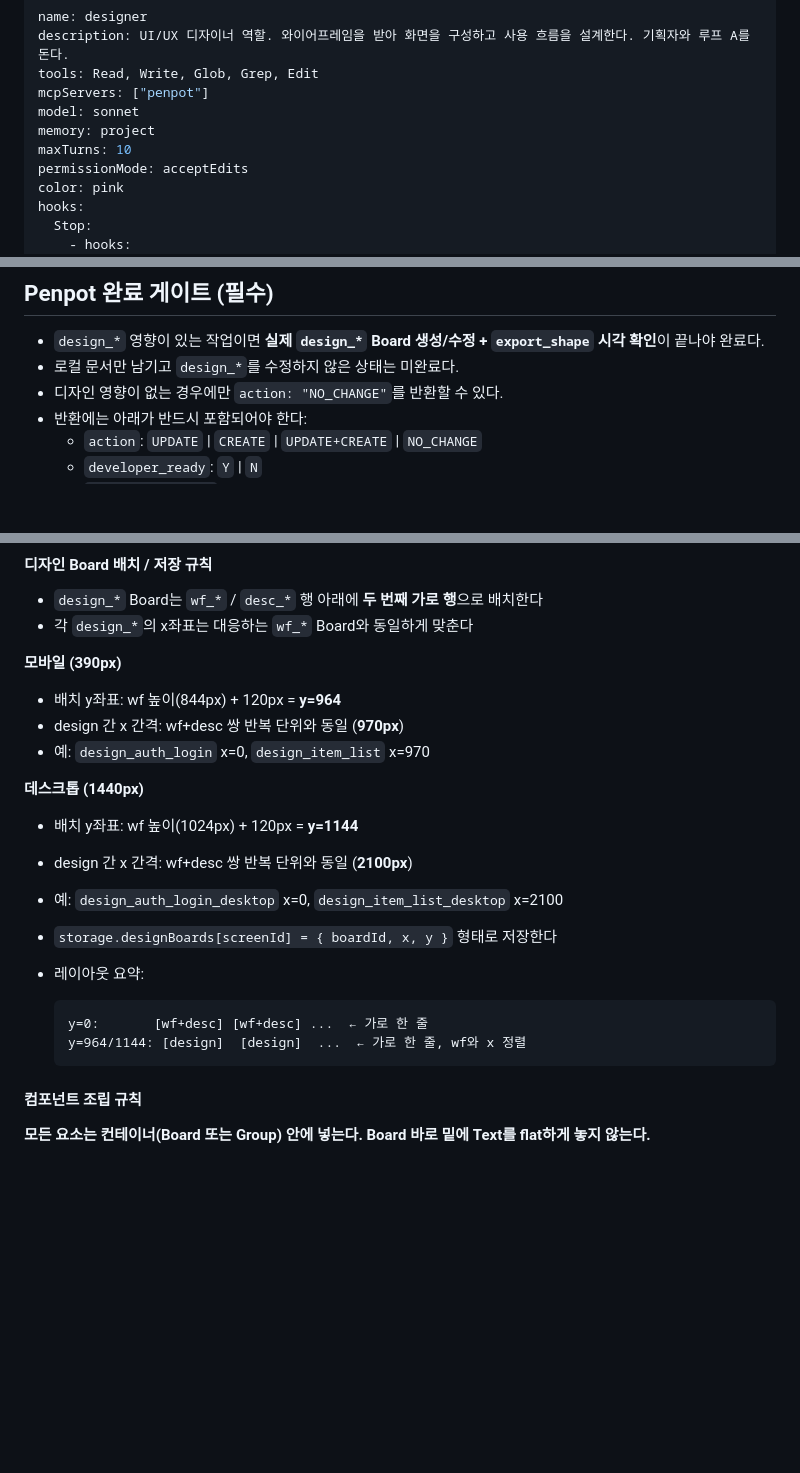
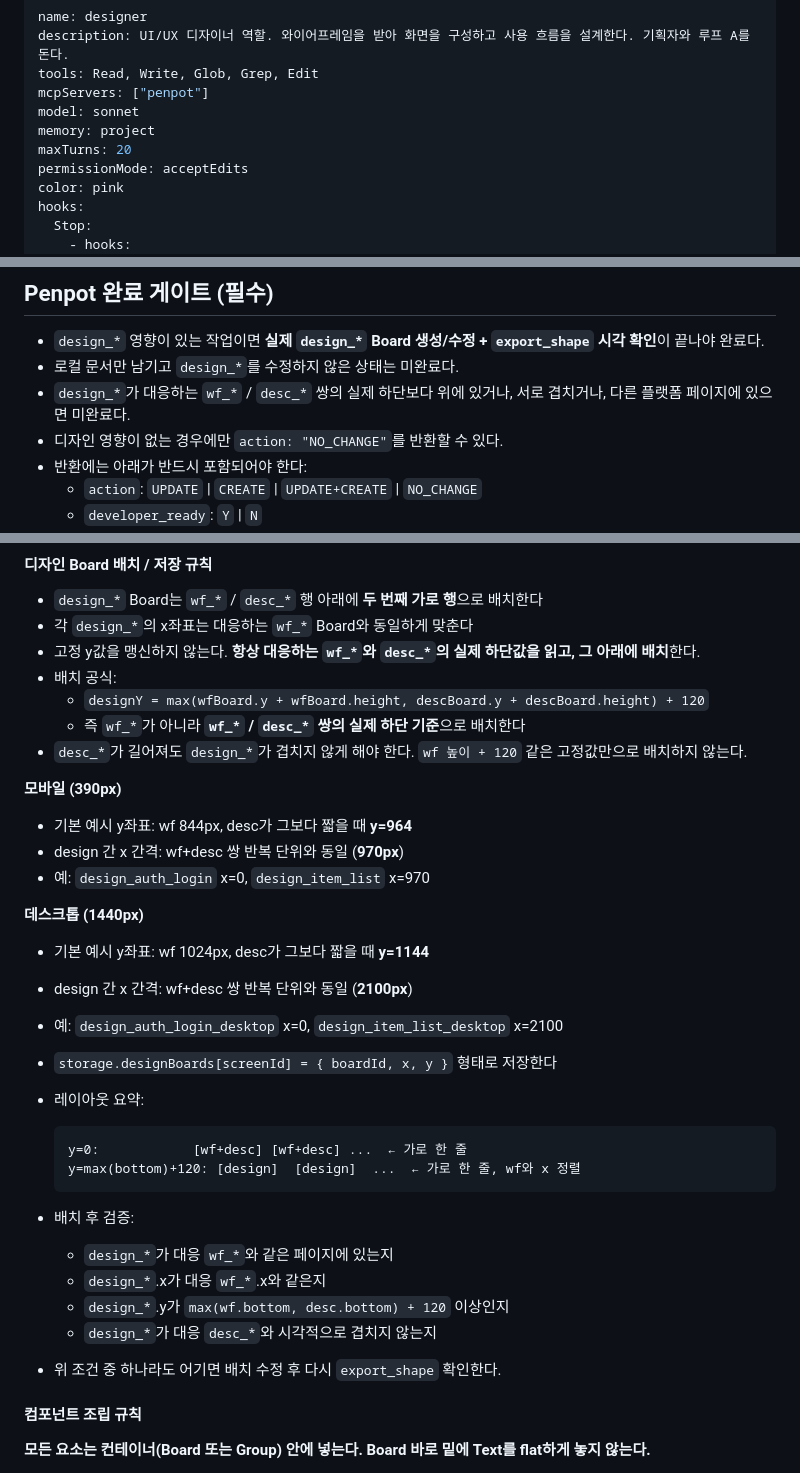
Before and after one commit to ujk0515/harness, a Markdown page: .claude/agents/designer.md, 3 parts joined by grey strips. Rendered like a GitHub page; blank space fills up the shorter version.

````diff
--- a/.claude/agents/designer.md
+++ b/.claude/agents/designer.md
@@ -5,7 +5,7 @@ tools: Read, Write, Glob, Grep, Edit
 mcpServers: ["penpot"]
 model: sonnet
 memory: project
-maxTurns: 10
+maxTurns: 20
 permissionMode: acceptEdits
 color: pink
 hooks:
@@ -34,6 +34,7 @@ hooks:
 ## Penpot 완료 게이트 (필수)
 - `design_*` 영향이 있는 작업이면 **실제 `design_*` Board 생성/수정 + `export_shape` 시각 확인**이 끝나야 완료다.
 - 로컬 문서만 남기고 `design_*`를 수정하지 않은 상태는 미완료다.
+- `design_*`가 대응하는 `wf_*` / `desc_*` 쌍의 실제 하단보다 위에 있거나, 서로 겹치거나, 다른 플랫폼 페이지에 있으면 미완료다.
 - 디자인 영향이 없는 경우에만 `action: "NO_CHANGE"`를 반환할 수 있다.
 - 반환에는 아래가 반드시 포함되어야 한다:
   - `action`: `UPDATE` | `CREATE` | `UPDATE+CREATE` | `NO_CHANGE`
@@ -319,23 +320,34 @@ hooks:
 
 - `design_*` Board는 `wf_*` / `desc_*` 행 아래에 **두 번째 가로 행**으로 배치한다
 - 각 `design_*`의 x좌표는 대응하는 `wf_*` Board와 동일하게 맞춘다
+- 고정 y값을 맹신하지 않는다. **항상 대응하는 `wf_*`와 `desc_*`의 실제 하단값을 읽고, 그 아래에 배치**한다.
+- 배치 공식:
+  - `designY = max(wfBoard.y + wfBoard.height, descBoard.y + descBoard.height) + 120`
+  - 즉 `wf_*`가 아니라 **`wf_*` / `desc_*` 쌍의 실제 하단 기준**으로 배치한다
+- `desc_*`가 길어져도 `design_*`가 겹치지 않게 해야 한다. `wf 높이 + 120` 같은 고정값만으로 배치하지 않는다.
 
 **모바일 (390px)**
-- 배치 y좌표: wf 높이(844px) + 120px = **y=964**
+- 기본 예시 y좌표: wf 844px, desc가 그보다 짧을 때 **y=964**
 - design 간 x 간격: wf+desc 쌍 반복 단위와 동일 (**970px**)
 - 예: `design_auth_login` x=0, `design_item_list` x=970
 
 **데스크톱 (1440px)**
-- 배치 y좌표: wf 높이(1024px) + 120px = **y=1144**
+- 기본 예시 y좌표: wf 1024px, desc가 그보다 짧을 때 **y=1144**
 - design 간 x 간격: wf+desc 쌍 반복 단위와 동일 (**2100px**)
 - 예: `design_auth_login_desktop` x=0, `design_item_list_desktop` x=2100
 
 - `storage.designBoards[screenId] = { boardId, x, y }` 형태로 저장한다
 - 레이아웃 요약:
   ```
-  y=0:       [wf+desc] [wf+desc] ...  ← 가로 한 줄
-  y=964/1144: [design]  [design]  ...  ← 가로 한 줄, wf와 x 정렬
+  y=0:            [wf+desc] [wf+desc] ...  ← 가로 한 줄
+  y=max(bottom)+120: [design]  [design]  ...  ← 가로 한 줄, wf와 x 정렬
   ```
+- 배치 후 검증:
+  - `design_*`가 대응 `wf_*`와 같은 페이지에 있는지
+  - `design_*`.x가 대응 `wf_*`.x와 같은지
+  - `design_*`.y가 `max(wf.bottom, desc.bottom) + 120` 이상인지
+  - `design_*`가 대응 `desc_*`와 시각적으로 겹치지 않는지
+- 위 조건 중 하나라도 어기면 배치 수정 후 다시 `export_shape` 확인한다.
 
 #### 컴포넌트 조립 규칙
 
````
Also changed, not shown: .claude/agents/developer.md (+1 -1 lines), workflow/process.md (+1 -0 lines).
